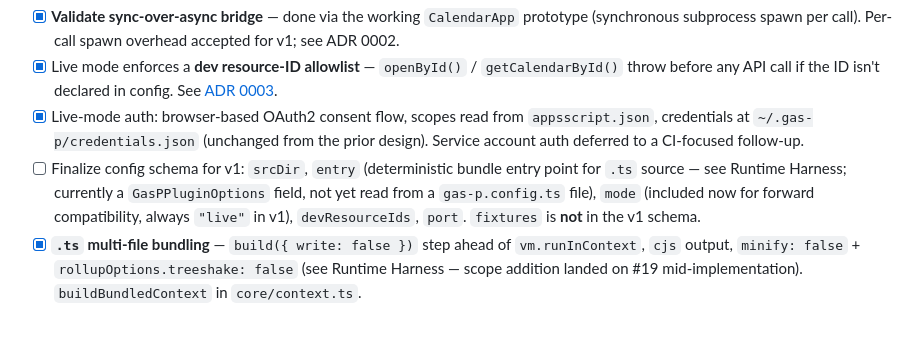
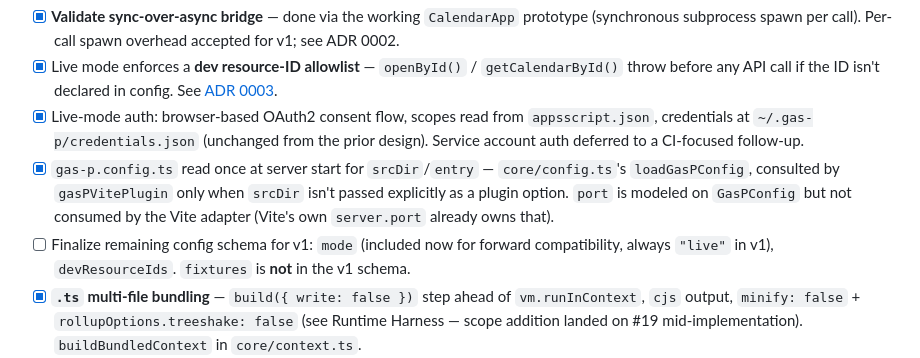
Before and after one commit to evinle/gas-p, a Markdown page: gas-local-dev-architecture.md, the part around the change. Rendered like a GitHub page; blank space fills up the shorter version.

Commit message:
docs: mark gas-p.config.ts loading done in the v1 checklist
Co-Authored-By: Claude Sonnet 5 <noreply@anthropic.com>

```diff
--- a/gas-local-dev-architecture.md
+++ b/gas-local-dev-architecture.md
@@ -326,11 +326,14 @@ generic Write Queue or Resource Cache).
       `appsscript.json`, credentials at `~/.gas-p/credentials.json`
       (unchanged from the prior design). Service account auth deferred to a
       CI-focused follow-up.
-- [ ] Finalize config schema for v1: `srcDir`, `entry` (deterministic
-      bundle entry point for `.ts` source — see Runtime Harness; currently a
-      `GasPPluginOptions` field, not yet read from a `gas-p.config.ts` file),
-      `mode` (included now for forward compatibility, always `"live"` in v1),
-      `devResourceIds`, `port`. `fixtures` is **not** in the v1 schema.
+- [x] `gas-p.config.ts` read once at server start for `srcDir`/`entry` —
+      `core/config.ts`'s `loadGasPConfig`, consulted by `gasPVitePlugin` only
+      when `srcDir` isn't passed explicitly as a plugin option. `port` is
+      modeled on `GasPConfig` but not consumed by the Vite adapter (Vite's
+      own `server.port` already owns that).
+- [ ] Finalize remaining config schema for v1: `mode` (included now for
+      forward compatibility, always `"live"` in v1), `devResourceIds`.
+      `fixtures` is **not** in the v1 schema.
 - [x] **`.ts` multi-file bundling** — `build({ write: false })` step ahead of
       `vm.runInContext`, `cjs` output, `minify: false` +
       `rollupOptions.treeshake: false` (see Runtime Harness — scope addition
```
